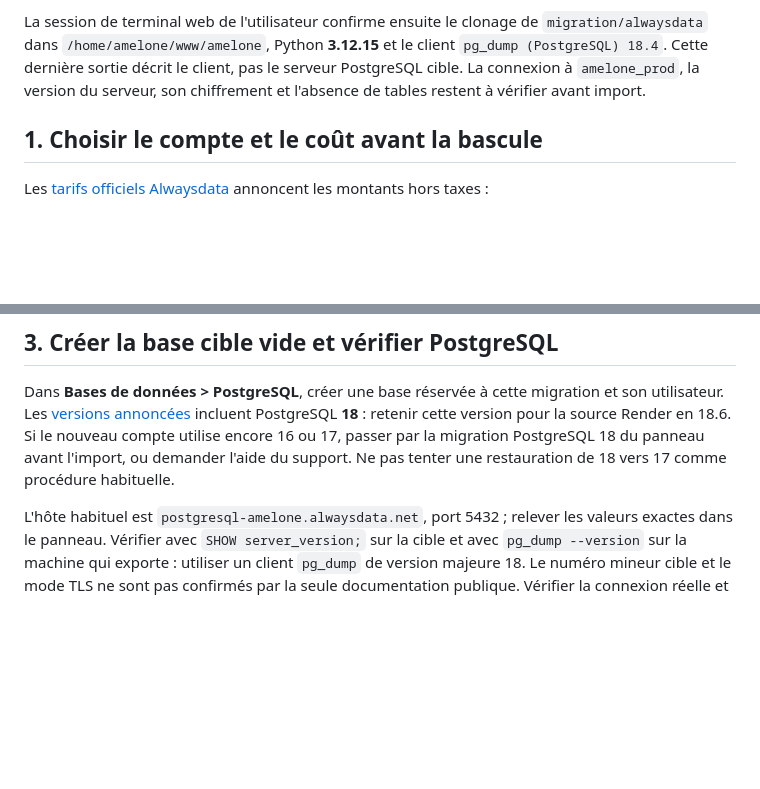
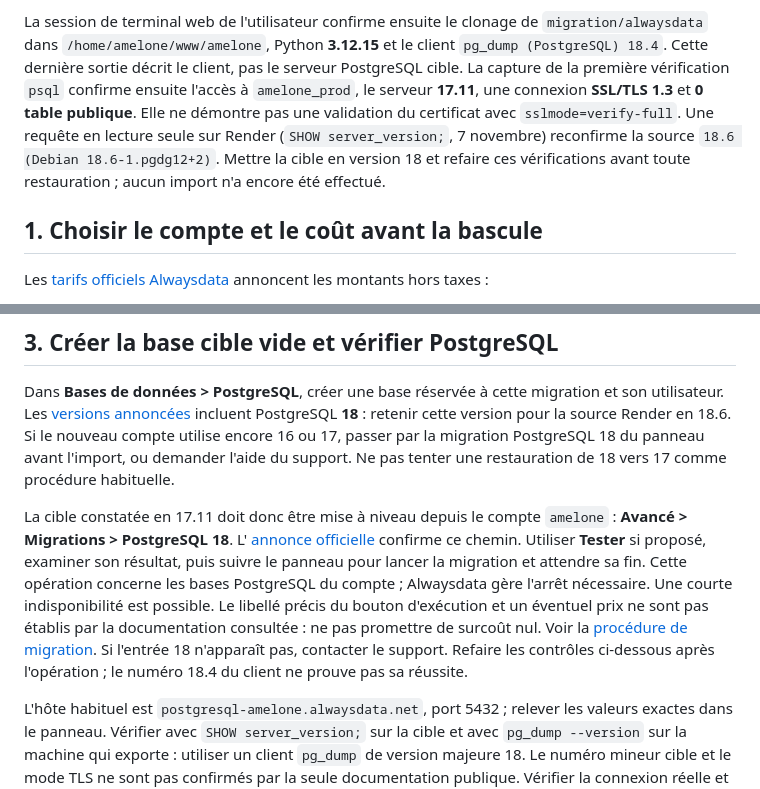
Before and after one commit to wilfriedbarrer-stack/AMELONE, a Markdown page: docs/migration-alwaysdata.md, 2 parts joined by grey strips. Drawn GitHub-style; blank space fills up the shorter version.

Commit message:
Record verified target TLS and PostgreSQL 18 upgrade prerequisite

```diff
--- a/docs/migration-alwaysdata.md
+++ b/docs/migration-alwaysdata.md
@@ -23,8 +23,13 @@ Elle n'a pas encore été utilisée pour se connecter. Empreinte publique :
 La session de terminal web de l'utilisateur confirme ensuite le clonage de
 `migration/alwaysdata` dans `/home/amelone/www/amelone`, Python **3.12.15** et
 le client `pg_dump (PostgreSQL) 18.4`. Cette dernière sortie décrit le client,
-pas le serveur PostgreSQL cible. La connexion à `amelone_prod`, la version du
-serveur, son chiffrement et l'absence de tables restent à vérifier avant import.
+pas le serveur PostgreSQL cible. La capture de la première vérification `psql`
+confirme ensuite l'accès à `amelone_prod`, le serveur **17.11**, une connexion
+**SSL/TLS 1.3** et **0 table publique**. Elle ne démontre pas une validation du
+certificat avec `sslmode=verify-full`. Une requête en lecture seule sur Render
+(`SHOW server_version;`, 7 novembre) reconfirme la source
+`18.6 (Debian 18.6-1.pgdg12+2)`. Mettre la cible en version 18 et refaire ces
+vérifications avant toute restauration ; aucun import n'a encore été effectué.
 
 ## 1. Choisir le compte et le coût avant la bascule
 
@@ -110,6 +115,19 @@ incluent PostgreSQL **18** : retenir cette version pour la source Render en 18.6
 Si le nouveau compte utilise encore 16 ou 17, passer par la migration PostgreSQL 18
 du panneau avant l'import, ou demander l'aide du support. Ne pas tenter une
 restauration de 18 vers 17 comme procédure habituelle.
+
+La cible constatée en 17.11 doit donc être mise à niveau depuis le compte
+`amelone` : **Avancé > Migrations > PostgreSQL 18**. L'
+[annonce officielle](https://changelog.alwaysdata.com/509/detail/) confirme ce
+chemin. Utiliser **Tester** si proposé, examiner son résultat, puis suivre le
+panneau pour lancer la migration et attendre sa fin. Cette opération concerne
+les bases PostgreSQL du compte ; Alwaysdata gère l'arrêt nécessaire. Une courte
+indisponibilité est possible. Le libellé précis du bouton d'exécution et un
+éventuel prix ne sont pas établis par la documentation consultée : ne pas
+promettre de surcoût nul. Voir la
+[procédure de migration](https://help.alwaysdata.com/fr/docs/caracteristiques-techniques/migrations/effectuer-une-migration/).
+Si l'entrée 18 n'apparaît pas, contacter le support. Refaire les contrôles
+ci-dessous après l'opération ; le numéro 18.4 du client ne prouve pas sa réussite.
 
 L'hôte habituel est `postgresql-amelone.alwaysdata.net`, port 5432 ; relever les
 valeurs exactes dans le panneau. Vérifier avec `SHOW server_version;` sur la cible
```
